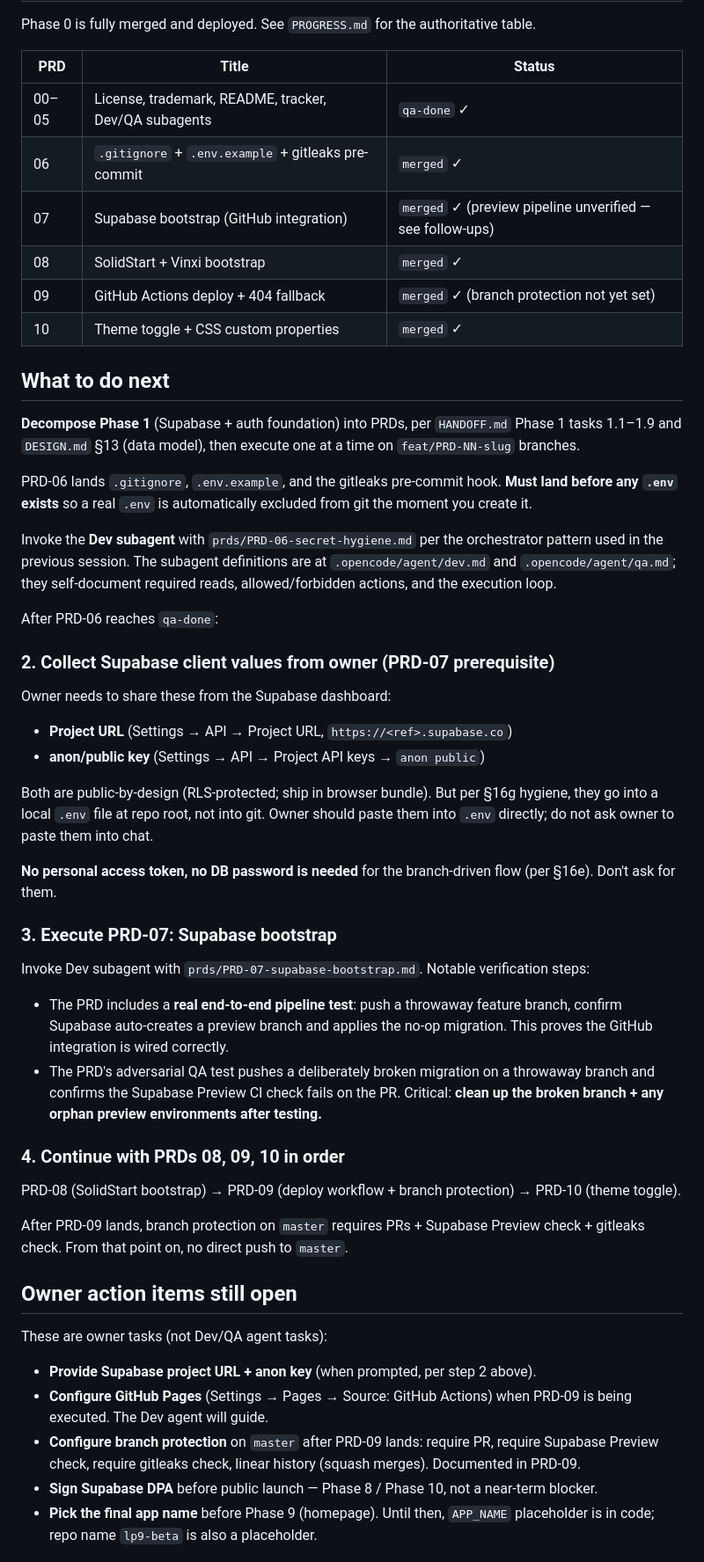
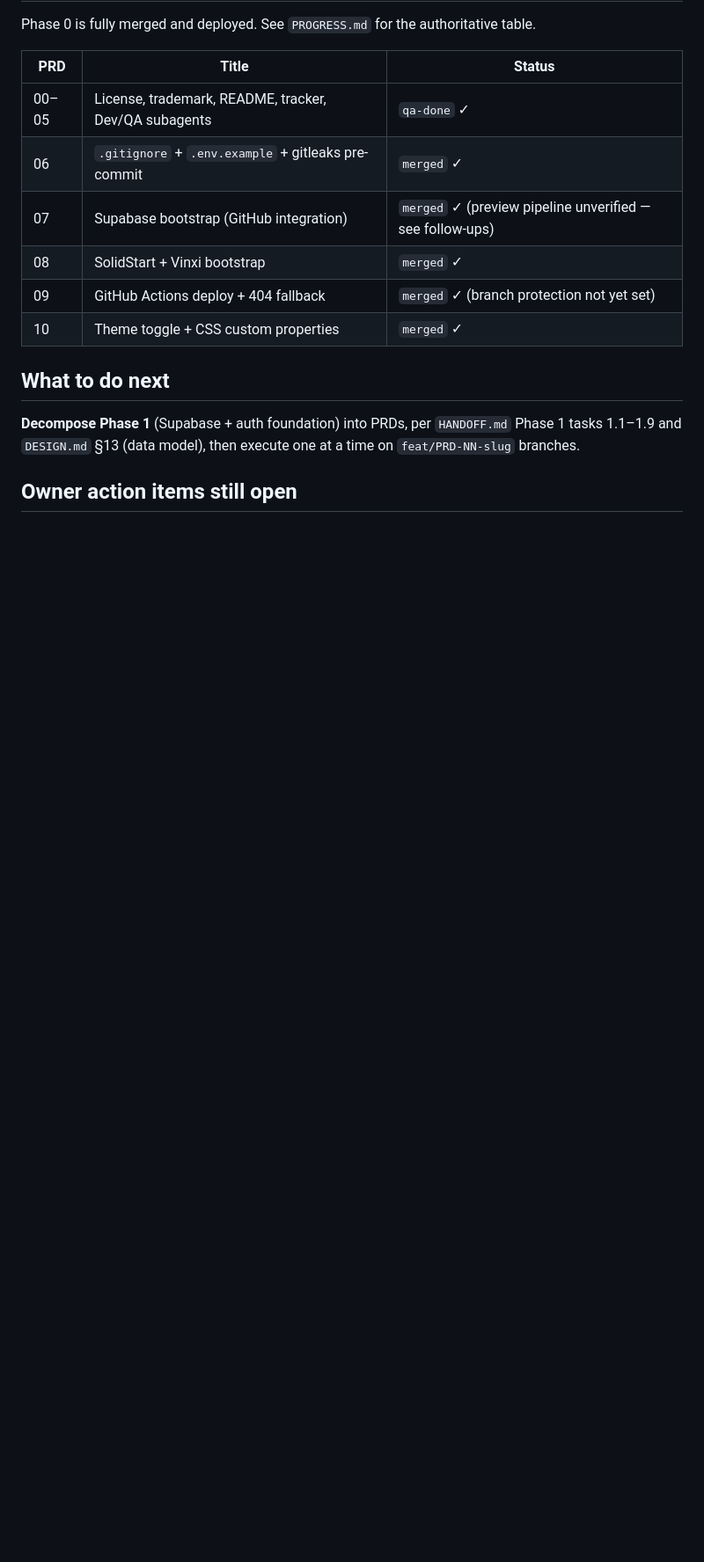
Before and after one commit to dumbNickname/lp9-beta, a Markdown page: NEXT_SESSION.md, the part around one of its changes. Shown at 88% size. Rendered like a GitHub page; blank space fills up the shorter version.

Commit message:
docs: refresh NEXT_SESSION for Phase 0 done + Supabase follow-ups

```diff
--- a/NEXT_SESSION.md
+++ b/NEXT_SESSION.md
@@ -70,72 +70,5 @@ authoritative table.
 `HANDOFF.md` Phase 1 tasks 1.1–1.9 and `DESIGN.md` §13 (data model),
 then execute one at a time on `feat/PRD-NN-slug` branches.
 
-PRD-06 lands `.gitignore`, `.env.example`, and the gitleaks
-pre-commit hook. **Must land before any `.env` exists** so a real
-`.env` is automatically excluded from git the moment you create it.
-
-Invoke the **Dev subagent** with `prds/PRD-06-secret-hygiene.md` per
-the orchestrator pattern used in the previous session. The subagent
-definitions are at `.opencode/agent/dev.md` and `.opencode/agent/qa.md`;
-they self-document required reads, allowed/forbidden actions, and
-the execution loop.
-
-After PRD-06 reaches `qa-done`:
-
-### 2. Collect Supabase client values from owner (PRD-07 prerequisite)
-
-Owner needs to share these from the Supabase dashboard:
-
-- **Project URL** (Settings → API → Project URL,
-  `https://<ref>.supabase.co`)
-- **anon/public key** (Settings → API → Project API keys →
-  `anon public`)
-
-Both are public-by-design (RLS-protected; ship in browser bundle).
-But per §16g hygiene, they go into a local `.env` file at repo root,
-not into git. Owner should paste them into `.env` directly; do not
-ask owner to paste them into chat.
-
-**No personal access token, no DB password is needed** for the
-branch-driven flow (per §16e). Don't ask for them.
-
-### 3. Execute PRD-07: Supabase bootstrap
-
-Invoke Dev subagent with `prds/PRD-07-supabase-bootstrap.md`. Notable
-verification steps:
-
-- The PRD includes a **real end-to-end pipeline test**: push a
-  throwaway feature branch, confirm Supabase auto-creates a preview
-  branch and applies the no-op migration. This proves the GitHub
-  integration is wired correctly.
-- The PRD's adversarial QA test pushes a deliberately broken
-  migration on a throwaway branch and confirms the Supabase Preview
-  CI check fails on the PR. Critical: **clean up the broken branch +
-  any orphan preview environments after testing.**
-
-### 4. Continue with PRDs 08, 09, 10 in order
-
-PRD-08 (SolidStart bootstrap) → PRD-09 (deploy workflow + branch
-protection) → PRD-10 (theme toggle).
-
-After PRD-09 lands, branch protection on `master` requires PRs +
-Supabase Preview check + gitleaks check. From that point on, no
-direct push to `master`.
-
 ## Owner action items still open
 
-These are owner tasks (not Dev/QA agent tasks):
-
-- **Provide Supabase project URL + anon key** (when prompted, per
-  step 2 above).
-- **Configure GitHub Pages** (Settings → Pages → Source: GitHub
-  Actions) when PRD-09 is being executed. The Dev agent will guide.
-- **Configure branch protection** on `master` after PRD-09 lands:
-  require PR, require Supabase Preview check, require gitleaks
-  check, linear history (squash merges). Documented in PRD-09.
-- **Sign Supabase DPA** before public launch — Phase 8 / Phase 10,
-  not a near-term blocker.
-- **Pick the final app name** before Phase 9 (homepage). Until then,
-  `APP_NAME` placeholder is in code; repo name `lp9-beta` is also a
-  placeholder.
-
```
Also changed, not shown: other parts of NEXT_SESSION.md (+15 -33 lines).
